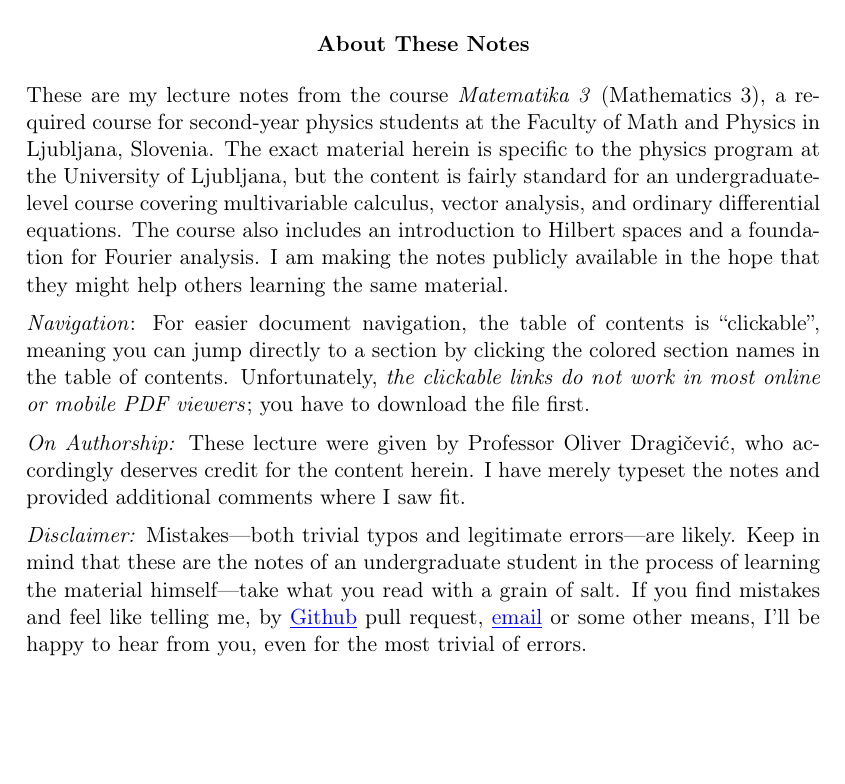
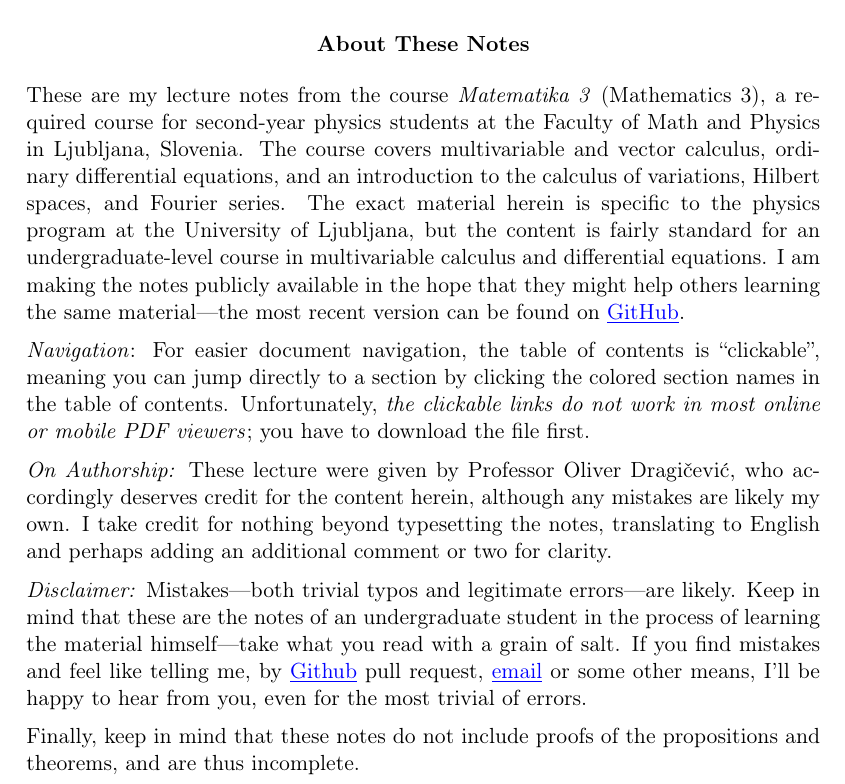
Before and after one commit to ejmastnak/fmf, a LaTeX document (math-3/mat3-lecture-notes/mat3-lecture-notes.tex): part of page 1 of 74, cut so that both start at the same text, the shorter picture padded with empty space. Compiled offline with pdfLaTeX.

Commit message:
update introduction

```diff
--- a/math-3/mat3-lecture-notes/mat3-lecture-notes.tex
+++ b/math-3/mat3-lecture-notes/mat3-lecture-notes.tex
@@ -41,17 +41,20 @@
 \begin{center}
 \textbf{About These Notes}
 \end{center}
-These are my lecture notes from the course \textit{Matematika 3} (Mathematics 3), a required course for second-year physics students at the Faculty of Math and Physics in Ljubljana, Slovenia. The exact material herein is specific to the physics program at the University of Ljubljana, but the content is fairly standard for an undergraduate-level course covering multivariable calculus, vector analysis, and ordinary differential equations. The course also includes an introduction to Hilbert spaces and a foundation for Fourier analysis. I am making the notes publicly available in the hope that they might help others learning the same material.
+These are my lecture notes from the course \textit{Matematika 3} (Mathematics 3), a required course for second-year physics students at the Faculty of Math and Physics in Ljubljana, Slovenia. The course covers  multivariable and vector calculus, ordinary differential equations, and an introduction to the calculus of variations, Hilbert spaces, and Fourier series. The exact material herein is specific to the physics program at the University of Ljubljana, but the content is fairly standard for an undergraduate-level course in multivariable calculus and differential equations. I am making the notes publicly available in the hope that they might help others learning the same material---the most recent version can be found on \href{https://github.com/ejmastnak/fmf/tree/main/math-3}{\underline{GitHub}}.
 
 \vspace{2mm}
 \textit{Navigation}: For easier document navigation, the table of contents is ``clickable'', meaning you can jump directly to a section by clicking the colored section names in the table of contents. Unfortunately, \textit{the clickable links do not work in most online or mobile PDF viewers}; you have to download the file first.
 
 
 \vspace{2mm}
-\textit{On Authorship:} These lecture were given by Professor Oliver Dragi\v{c}evi\'{c}, who accordingly deserves credit for the content herein. I have merely typeset the notes and provided additional comments where I saw fit.
+\textit{On Authorship:} These lecture were given by Professor Oliver Dragi\v{c}evi\'{c}, who accordingly deserves credit for the content herein, although any mistakes are likely my own. I take credit for nothing beyond typesetting the notes, translating to English and perhaps adding an additional comment or two for clarity.
 
 \vspace{2mm}
 \textit{Disclaimer:} Mistakes---both trivial typos and legitimate errors---are likely. Keep in mind that these are the notes of an undergraduate student in the process of learning the material himself---take what you read with a grain of salt. If you find mistakes and feel like telling me, by \href{https://github.com/ejmastnak/fmf}{\underline{Github}} pull request, \href{mailto:ejmastnak@gmail.com}{\underline{email}} or some other means, I'll be happy to hear from you, even for the most trivial of errors.
+
+\vspace{2mm}
+Finally, keep in mind that these notes do not include proofs of the propositions and theorems, and are thus incomplete.
 
  \newpage
 
```
Also changed, not shown: math-3/mat3-lecture-notes/mat3-lecture-notes.pdf.
